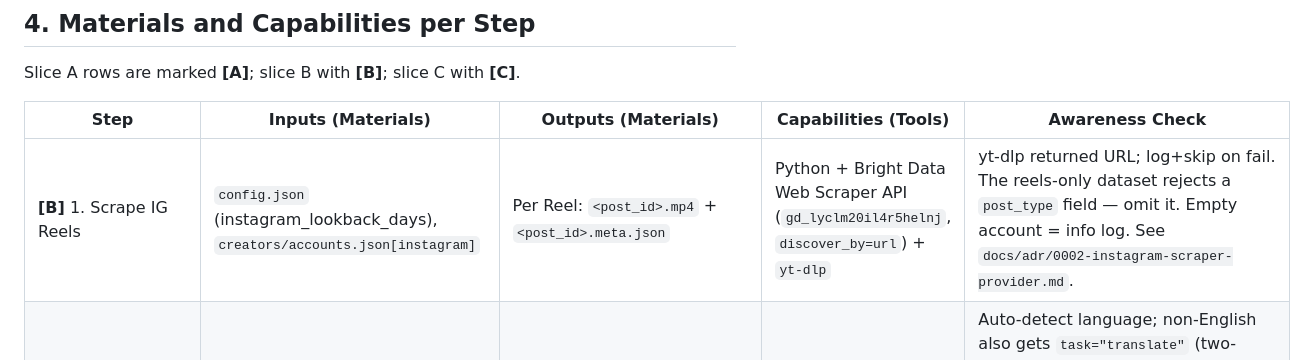
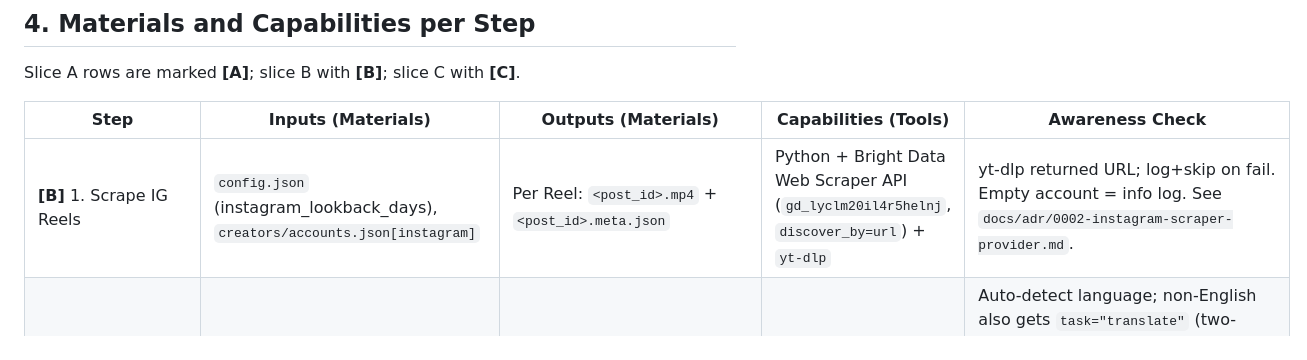
Before and after one commit to MLMario/daily-trends, a Markdown page: process_design.md, the part around the change. GitHub-like rendering.

Commit message:
docs(process_design): drop post_type=reel from §4 step 1
ADR-0002 documents the Bright Data reels-only dataset rejecting a
post_type field. B.3's scrape_instagram.py already omits it in code.
The §4 awareness-check column carried the stale "omit it" remark from
before ADR-0002 landed; remove for parity with the implementation.

Refs #30 (Slice B.5)

Co-Authored-By: Claude Opus 4.7 (1M context) <noreply@anthropic.com>

```diff
--- a/process_design.md
+++ b/process_design.md
@@ -106,7 +106,7 @@ Slice A rows are marked **[A]**; slice B with **[B]**; slice C with **[C]**.
 
 | Step | Inputs (Materials) | Outputs (Materials) | Capabilities (Tools) | Awareness Check |
 |------|--------------------|---------------------|----------------------|-----------------|
-| **[B]** 1. Scrape IG Reels | `config.json` (instagram_lookback_days), `creators/accounts.json[instagram]` | Per Reel: `<post_id>.mp4` + `<post_id>.meta.json` | Python + Bright Data Web Scraper API (`gd_lyclm20il4r5helnj`, `discover_by=url`) + `yt-dlp` | yt-dlp returned URL; log+skip on fail. The reels-only dataset rejects a `post_type` field — omit it. Empty account = info log. See `docs/adr/0002-instagram-scraper-provider.md`. |
+| **[B]** 1. Scrape IG Reels | `config.json` (instagram_lookback_days), `creators/accounts.json[instagram]` | Per Reel: `<post_id>.mp4` + `<post_id>.meta.json` | Python + Bright Data Web Scraper API (`gd_lyclm20il4r5helnj`, `discover_by=url`) + `yt-dlp` | yt-dlp returned URL; log+skip on fail. Empty account = info log. See `docs/adr/0002-instagram-scraper-provider.md`. |
 | **[B]** 2. Transcribe Reels | `<post_id>.mp4` from step 1 | Per Reel: `<post_id>.transcript.json` (`{text, text_en?, language, duration_sec}`) | Python + `faster-whisper` (small, float16 on GPU); PyAV-bundled ffmpeg | Auto-detect language; non-English also gets `task="translate"` (two-pass). try/except each call -> errors.log + skip. Hard-fail on silent CPU fallback. Windows: prepend `nvidia/{cublas,cudnn,cuda_nvrtc}/bin/` to PATH before import. See `docs/adr/0003-whisper-local-runtime.md`. |
 | **[C]** 3. Scrape X posts | `config.json` (x_lookback_days), `creators/accounts.json[x]` | `x/<account>.json` containing `[{post_id, account, posted_at, text, url}]` | Python + Bright Data X Posts Dataset API | **Deferred indefinitely (2026-05-28)** — three-provider investigation hit X's logged-out content gate. See `docs/adr/0001-x-scraper-provider.md`. |
 | **[A]** 4a. News-search subagent | `prompts/news_search_prompt.md` (static) | `news/articles.json` — `[{url, title, source, published_at, summary}]` | Agent tool (general-purpose, Sonnet) + WebFetch | Fetch `news.ycombinator.com/` and `techcrunch.com/category/artificial-intelligence/`. Apply AI-relevance judgment per item. No date config — "what's there now" is the window. |
```
